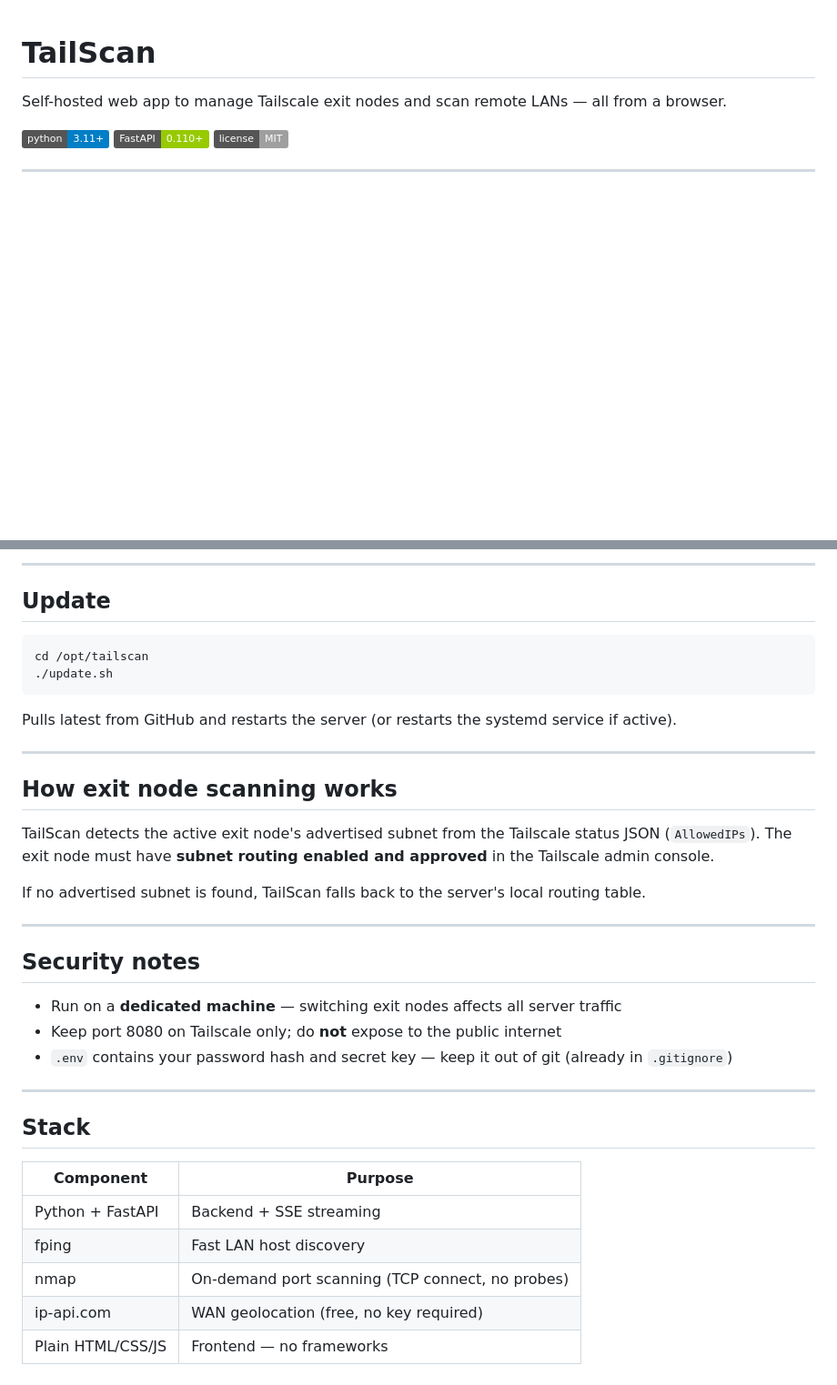
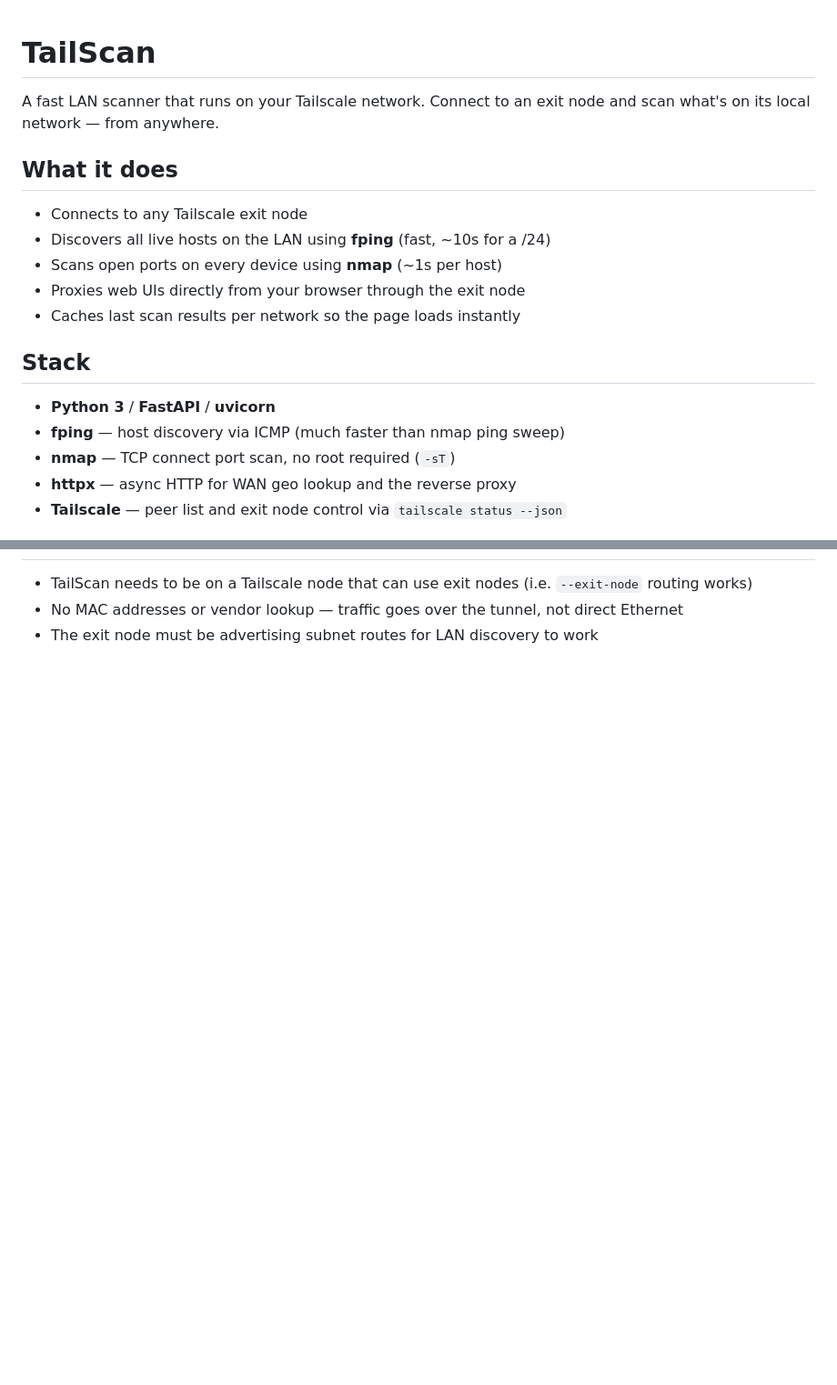
Before and after one commit to PizzaCow/TailScan, a Markdown page: README.md, 2 parts joined by grey strips. Shown at 91% size. Drawn GitHub-style; badges without logos; blank space fills up the shorter version.

````diff
--- a/README.md
+++ b/README.md
@@ -1,7 +1,20 @@
 # TailScan
 
-Self-hosted web app to manage Tailscale exit nodes and scan remote LANs — all from a browser.
+A fast LAN scanner that runs on your Tailscale network. Connect to an exit node and scan what's on its local network — from anywhere.
 
-![Python](https://img.shields.io/badge/python-3.11+-blue) ![FastAPI](https://img.shields.io/badge/FastAPI-0.110+-green) ![License](https://img.shields.io/badge/license-MIT-lightgrey)
+## What it does
 
----
+- Connects to any Tailscale exit node
+- Discovers all live hosts on the LAN using **fping** (fast, ~10s for a /24)
+- Scans open ports on every device using **nmap** (~1s per host)
+- Proxies web UIs directly from your browser through the exit node
+- Caches last scan results per network so the page loads instantly
+
+## Stack
+
+- **Python 3** / **FastAPI** / **uvicorn**
+- **fping** — host discovery via ICMP (much faster than nmap ping sweep)
+- **nmap** — TCP connect port scan, no root required (`-sT`)
+- **httpx** — async HTTP for WAN geo lookup and the reverse proxy
+- **Tailscale** — peer list and exit node control via `tailscale status --json`
+
@@ -102,38 +139,3 @@ journalctl -u tailscan -f
----
-
-## Update
-
-```bash
-cd /opt/tailscan
-./update.sh
-```
-
-Pulls latest from GitHub and restarts the server (or restarts the systemd service if active).
-
----
-
-## How exit node scanning works
-
-TailScan detects the active exit node's advertised subnet from the Tailscale status JSON (`AllowedIPs`). The exit node must have **subnet routing enabled and approved** in the Tailscale admin console.
-
-If no advertised subnet is found, TailScan falls back to the server's local routing table.
-
----
-
-## Security notes
-
-- Run on a **dedicated machine** — switching exit nodes affects all server traffic
-- Keep port 8080 on Tailscale only; do **not** expose to the public internet
-- `.env` contains your password hash and secret key — keep it out of git (already in `.gitignore`)
-
----
-
-## Stack
-
-| Component | Purpose |
-|---|---|
-| Python + FastAPI | Backend + SSE streaming |
-| fping | Fast LAN host discovery |
-| nmap | On-demand port scanning (TCP connect, no probes) |
-| ip-api.com | WAN geolocation (free, no key required) |
-| Plain HTML/CSS/JS | Frontend — no frameworks |
+- TailScan needs to be on a Tailscale node that can use exit nodes (i.e. `--exit-node` routing works)
+- No MAC addresses or vendor lookup — traffic goes over the tunnel, not direct Ethernet
+- The exit node must be advertising subnet routes for LAN discovery to work
````
Also changed, not shown: other parts of README.md (+88 -64 lines).
